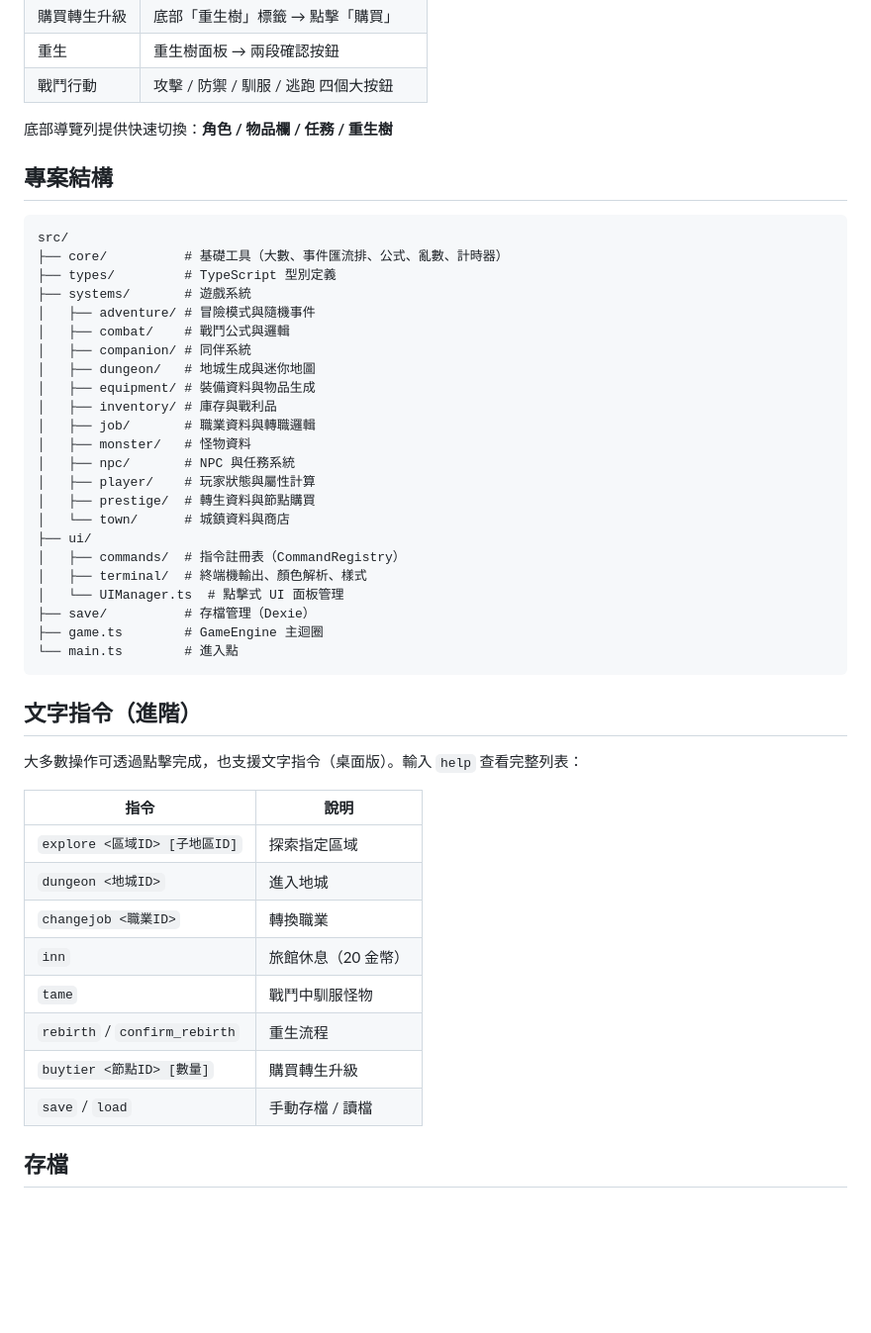
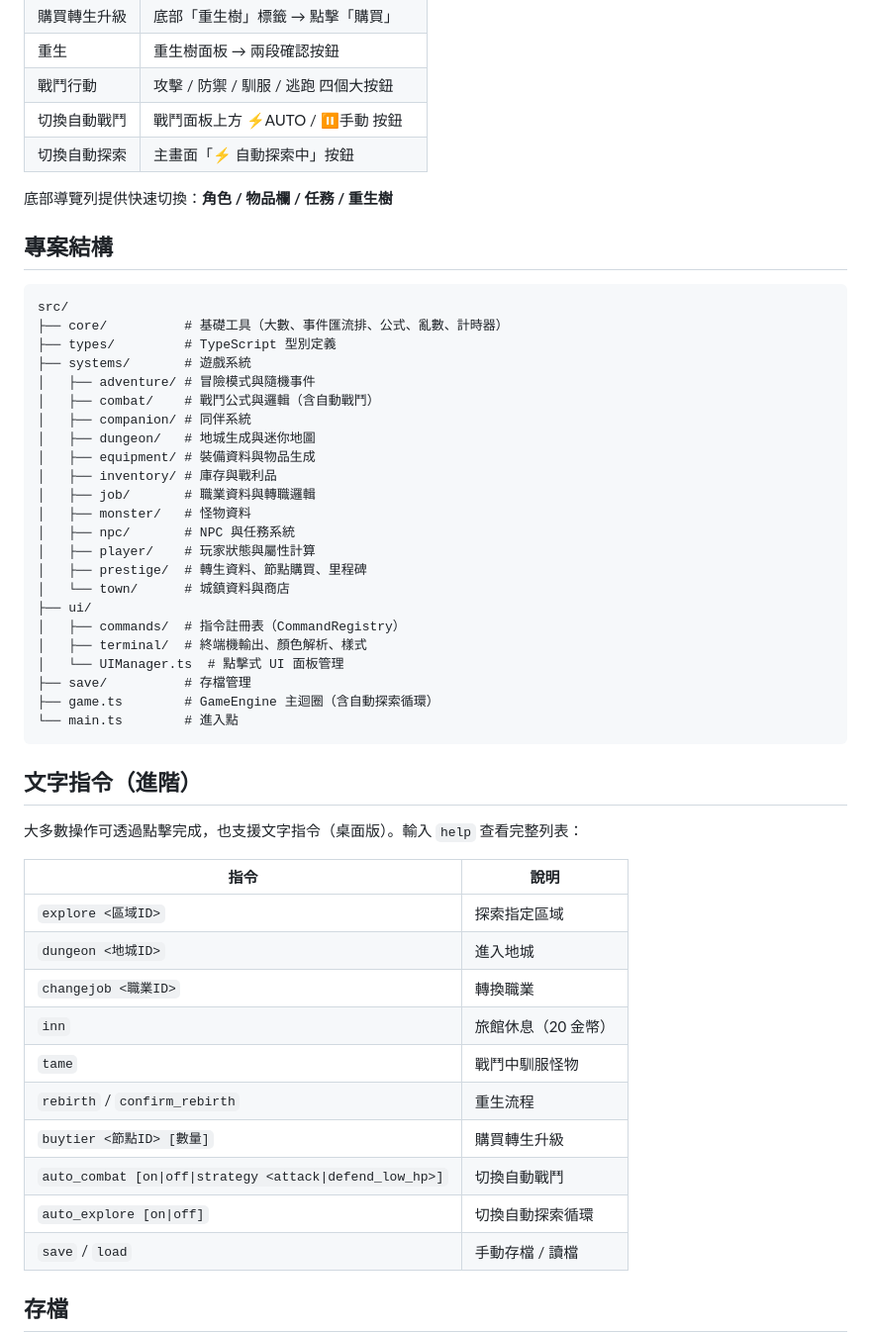
Before and after one commit to ed100084/mud, a Markdown page: README.md, the part around one of its changes. Shown at 99% size. GitHub-like rendering; blank space fills up the shorter version.

````diff
--- a/README.md
+++ b/README.md
@@ -45,6 +58,8 @@ npm run preview  # 預覽建置結果
 | 購買轉生升級 | 底部「重生樹」標籤 → 點擊「購買」 |
 | 重生 | 重生樹面板 → 兩段確認按鈕 |
 | 戰鬥行動 | 攻擊 / 防禦 / 馴服 / 逃跑 四個大按鈕 |
+| 切換自動戰鬥 | 戰鬥面板上方 ⚡AUTO / ⏸手動 按鈕 |
+| 切換自動探索 | 主畫面「⚡ 自動探索中」按鈕 |
 
 底部導覽列提供快速切換：**角色 / 物品欄 / 任務 / 重生樹**
 
@@ -56,7 +71,7 @@ src/
 ├── types/         # TypeScript 型別定義
 ├── systems/       # 遊戲系統
 │   ├── adventure/ # 冒險模式與隨機事件
-│   ├── combat/    # 戰鬥公式與邏輯
+│   ├── combat/    # 戰鬥公式與邏輯（含自動戰鬥）
 │   ├── companion/ # 同伴系統
 │   ├── dungeon/   # 地城生成與迷你地圖
 │   ├── equipment/ # 裝備資料與物品生成
@@ -65,14 +80,14 @@ src/
 │   ├── monster/   # 怪物資料
 │   ├── npc/       # NPC 與任務系統
 │   ├── player/    # 玩家狀態與屬性計算
-│   ├── prestige/  # 轉生資料與節點購買
+│   ├── prestige/  # 轉生資料、節點購買、里程碑
 │   └── town/      # 城鎮資料與商店
 ├── ui/
 │   ├── commands/  # 指令註冊表（CommandRegistry）
 │   ├── terminal/  # 終端機輸出、顏色解析、樣式
 │   └── UIManager.ts  # 點擊式 UI 面板管理
-├── save/          # 存檔管理（Dexie）
-├── game.ts        # GameEngine 主迴圈
+├── save/          # 存檔管理
+├── game.ts        # GameEngine 主迴圈（含自動探索循環）
 └── main.ts        # 進入點
 ```
 
@@ -82,13 +97,15 @@ src/
 
 | 指令 | 說明 |
 |------|------|
-| `explore <區域ID> [子地區ID]` | 探索指定區域 |
+| `explore <區域ID>` | 探索指定區域 |
 | `dungeon <地城ID>` | 進入地城 |
 | `changejob <職業ID>` | 轉換職業 |
 | `inn` | 旅館休息（20 金幣） |
 | `tame` | 戰鬥中馴服怪物 |
 | `rebirth` / `confirm_rebirth` | 重生流程 |
 | `buytier <節點ID> [數量]` | 購買轉生升級 |
+| `auto_combat [on\|off\|strategy <attack\|defend_low_hp>]` | 切換自動戰鬥 |
+| `auto_explore [on\|off]` | 切換自動探索循環 |
 | `save` / `load` | 手動存檔 / 讀檔 |
 
 ## 存檔
````
Also changed, not shown: other parts of README.md (+18 -5 lines).
